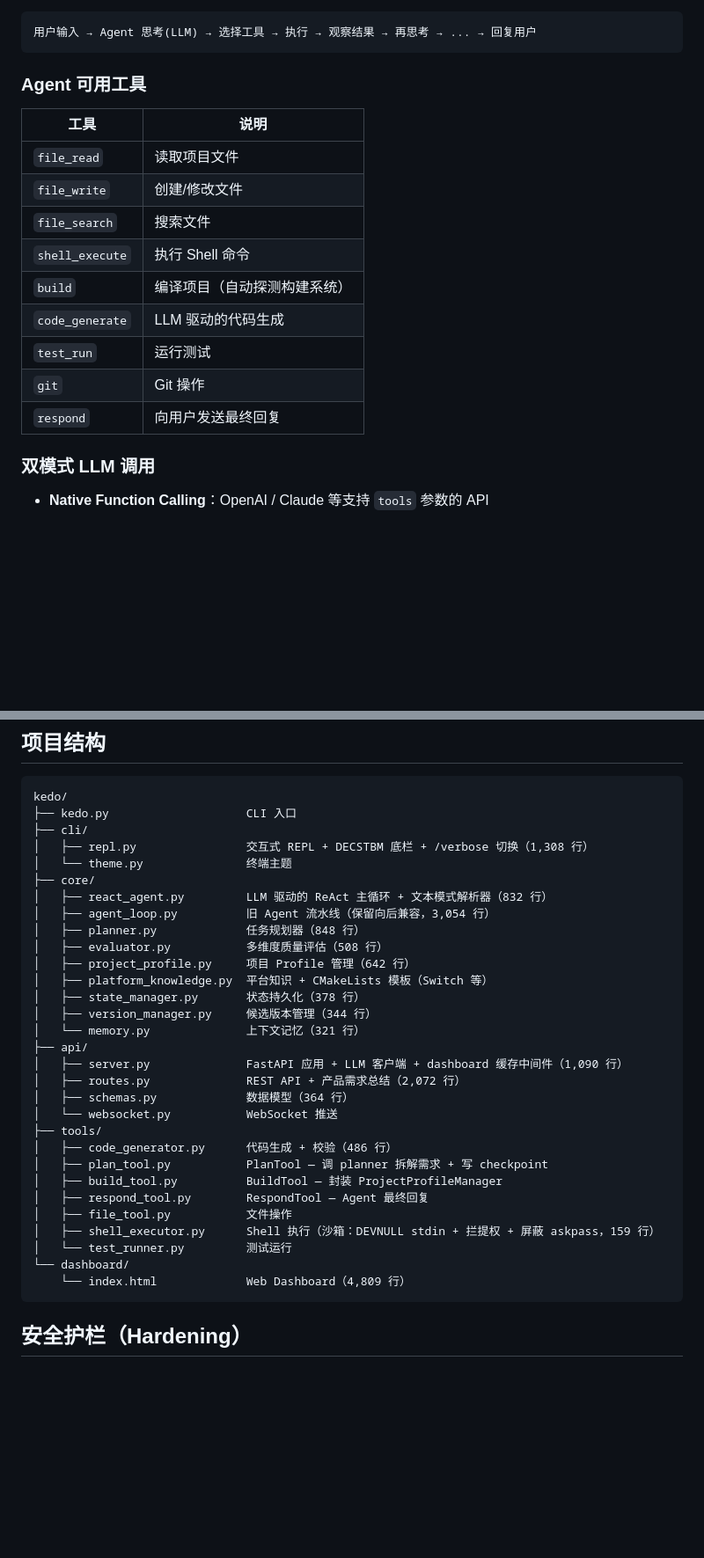
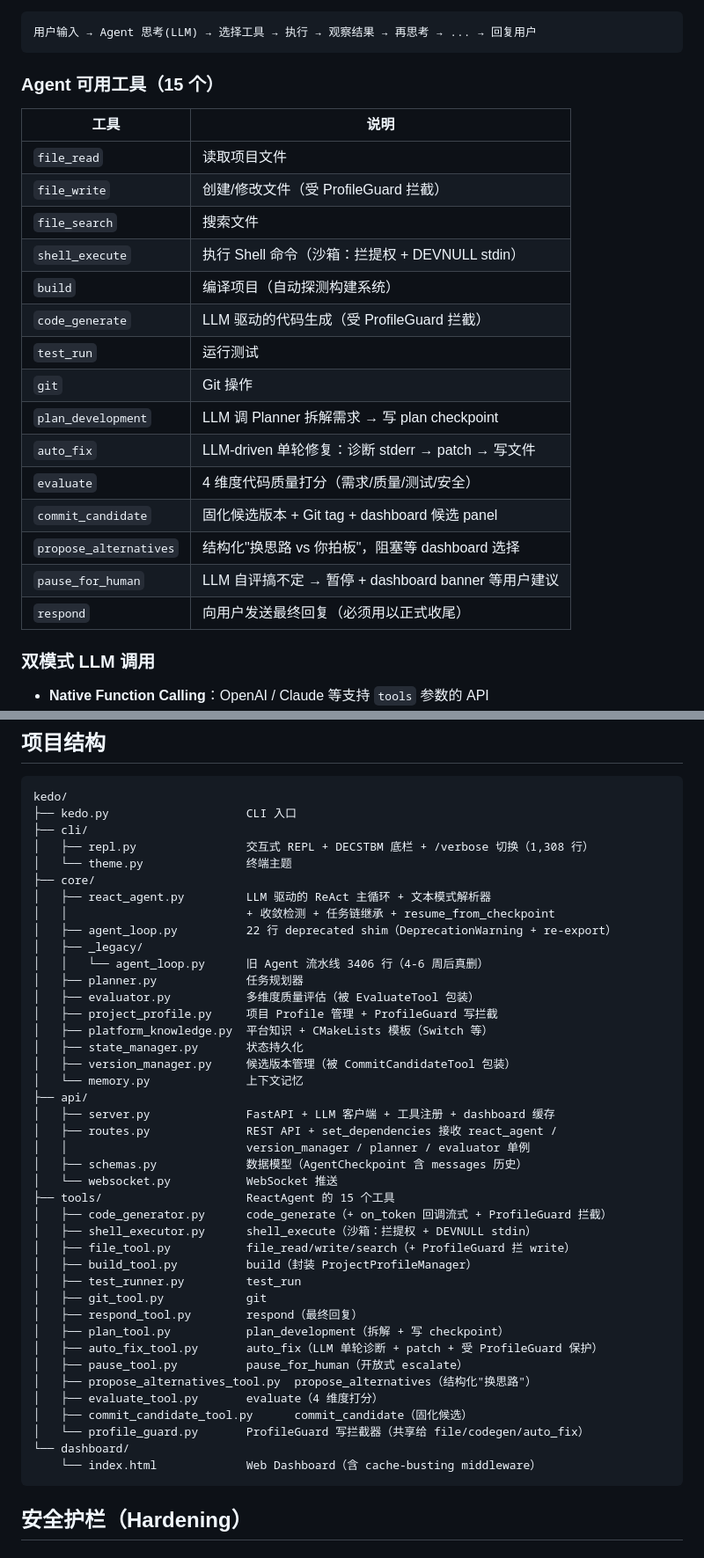
Before and after one commit to maorin/kedo, a Markdown page: README.md, 2 parts joined by grey strips. Shown at 88% size. GitHub-like rendering; blank space fills up the shorter version.

````diff
--- a/README.md
+++ b/README.md
@@ -125,19 +125,25 @@ kedo 的核心是 **ReactAgent** — 一个 LLM 驱动的 ReAct（Reasoning + Ac
 用户输入 → Agent 思考(LLM) → 选择工具 → 执行 → 观察结果 → 再思考 → ... → 回复用户
 ```
 
-### Agent 可用工具
+### Agent 可用工具（15 个）
 
 | 工具 | 说明 |
 |------|------|
 | `file_read` | 读取项目文件 |
-| `file_write` | 创建/修改文件 |
+| `file_write` | 创建/修改文件（受 ProfileGuard 拦截） |
 | `file_search` | 搜索文件 |
-| `shell_execute` | 执行 Shell 命令 |
+| `shell_execute` | 执行 Shell 命令（沙箱：拦提权 + DEVNULL stdin） |
 | `build` | 编译项目（自动探测构建系统） |
-| `code_generate` | LLM 驱动的代码生成 |
+| `code_generate` | LLM 驱动的代码生成（受 ProfileGuard 拦截） |
 | `test_run` | 运行测试 |
 | `git` | Git 操作 |
-| `respond` | 向用户发送最终回复 |
+| `plan_development` | LLM 调 Planner 拆解需求 → 写 plan checkpoint |
+| `auto_fix` | LLM-driven 单轮修复：诊断 stderr → patch → 写文件 |
+| `evaluate` | 4 维度代码质量打分（需求/质量/测试/安全） |
+| `commit_candidate` | 固化候选版本 + Git tag + dashboard 候选 panel |
+| `propose_alternatives` | 结构化"换思路 vs 你拍板"，阻塞等 dashboard 选择 |
+| `pause_for_human` | LLM 自评搞不定 → 暂停 + dashboard banner 等用户建议 |
+| `respond` | 向用户发送最终回复（必须用以正式收尾） |
 
 ### 双模式 LLM 调用
 
@@ -405,30 +388,41 @@ kedo/
 │   ├── repl.py                交互式 REPL + DECSTBM 底栏 + /verbose 切换（1,308 行）
 │   └── theme.py               终端主题
 ├── core/
-│   ├── react_agent.py         LLM 驱动的 ReAct 主循环 + 文本模式解析器（832 行）
-│   ├── agent_loop.py          旧 Agent 流水线（保留向后兼容，3,054 行）
-│   ├── planner.py             任务规划器（848 行）
-│   ├── evaluator.py           多维度质量评估（508 行）
-│   ├── project_profile.py     项目 Profile 管理（642 行）
+│   ├── react_agent.py         LLM 驱动的 ReAct 主循环 + 文本模式解析器
+│   │                          + 收敛检测 + 任务链继承 + resume_from_checkpoint
+│   ├── agent_loop.py          22 行 deprecated shim（DeprecationWarning + re-export）
+│   ├── _legacy/
+│   │   └── agent_loop.py      旧 Agent 流水线 3406 行（4-6 周后真删）
+│   ├── planner.py             任务规划器
+│   ├── evaluator.py           多维度质量评估（被 EvaluateTool 包装）
+│   ├── project_profile.py     项目 Profile 管理 + ProfileGuard 写拦截
 │   ├── platform_knowledge.py  平台知识 + CMakeLists 模板（Switch 等）
-│   ├── state_manager.py       状态持久化（378 行）
-│   ├── version_manager.py     候选版本管理（344 行）
-│   └── memory.py              上下文记忆（321 行）
+│   ├── state_manager.py       状态持久化
+│   ├── version_manager.py     候选版本管理（被 CommitCandidateTool 包装）
+│   └── memory.py              上下文记忆
 ├── api/
-│   ├── server.py              FastAPI 应用 + LLM 客户端 + dashboard 缓存中间件（1,090 行）
-│   ├── routes.py              REST API + 产品需求总结（2,072 行）
-│   ├── schemas.py             数据模型（364 行）
+│   ├── server.py              FastAPI + LLM 客户端 + 工具注册 + dashboard 缓存
+│   ├── routes.py              REST API + set_dependencies 接收 react_agent /
+│   │                          version_manager / planner / evaluator 单例
+│   ├── schemas.py             数据模型（AgentCheckpoint 含 messages 历史）
 │   └── websocket.py           WebSocket 推送
-├── tools/
-│   ├── code_generator.py      代码生成 + 校验（486 行）
-│   ├── plan_tool.py           PlanTool — 调 planner 拆解需求 + 写 checkpoint
-│   ├── build_tool.py          BuildTool — 封装 ProjectProfileManager
-│   ├── respond_tool.py        RespondTool — Agent 最终回复
-│   ├── file_tool.py           文件操作
-│   ├── shell_executor.py      Shell 执行（沙箱：DEVNULL stdin + 拦提权 + 屏蔽 askpass，159 行）
-│   └── test_runner.py         测试运行
+├── tools/                     ReactAgent 的 15 个工具
+│   ├── code_generator.py      code_generate（+ on_token 回调流式 + ProfileGuard 拦截）
+│   ├── shell_executor.py      shell_execute（沙箱：拦提权 + DEVNULL stdin）
+│   ├── file_tool.py           file_read/write/search（+ ProfileGuard 拦 write）
+│   ├── build_tool.py          build（封装 ProjectProfileManager）
+│   ├── test_runner.py         test_run
+│   ├── git_tool.py            git
+│   ├── respond_tool.py        respond（最终回复）
+│   ├── plan_tool.py           plan_development（拆解 + 写 checkpoint）
+│   ├── auto_fix_tool.py       auto_fix（LLM 单轮诊断 + patch + 受 ProfileGuard 保护）
+│   ├── pause_tool.py          pause_for_human（开放式 escalate）
+│   ├── propose_alternatives_tool.py  propose_alternatives（结构化"换思路"）
+│   ├── evaluate_tool.py       evaluate（4 维度打分）
+│   ├── commit_candidate_tool.py      commit_candidate（固化候选）
+│   └── profile_guard.py       ProfileGuard 写拦截器（共享给 file/codegen/auto_fix）
 └── dashboard/
-    └── index.html             Web Dashboard（4,809 行）
+    └── index.html             Web Dashboard（含 cache-busting middleware）
 ```
 
 ## 安全护栏（Hardening）
````
Also changed, not shown: other parts of README.md (+36 -38 lines).
